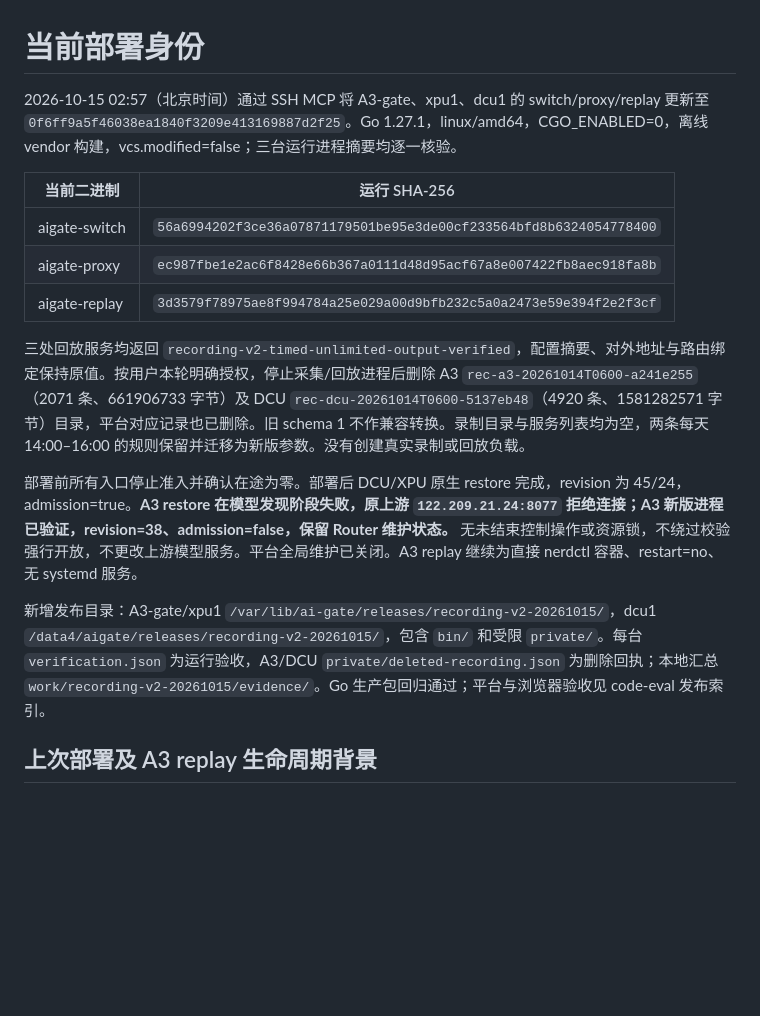
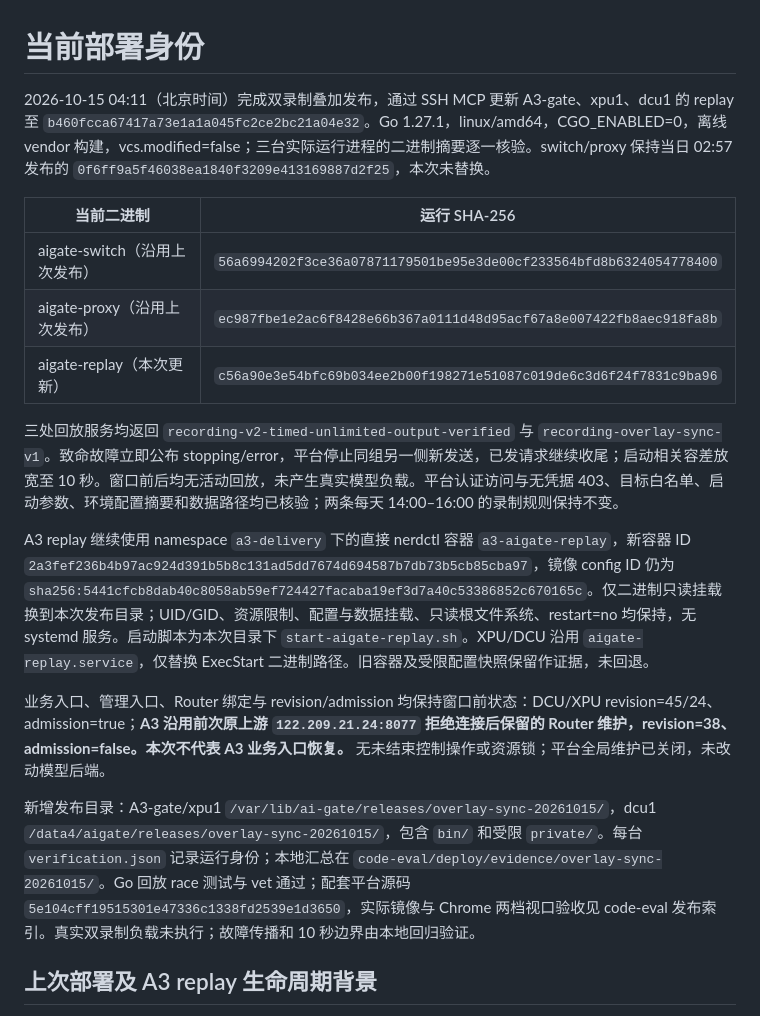
Before and after one commit to wqy0812/AInfra-gate, a Markdown page: docs/DEPLOYMENT.md, the part around the change. GitHub-like rendering; blank space fills up the shorter version.

Commit message:
docs: record overlay replay deployment identities

```diff
--- a/docs/DEPLOYMENT.md
+++ b/docs/DEPLOYMENT.md
@@ -1,18 +1,20 @@
 # 当前部署身份
 
-2026-10-15 02:57（北京时间）通过 SSH MCP 将 A3-gate、xpu1、dcu1 的 switch/proxy/replay 更新至 `0f6ff9a5f46038ea1840f3209e413169887d2f25`。Go 1.27.1，linux/amd64，CGO_ENABLED=0，离线 vendor 构建，vcs.modified=false；三台运行进程摘要均逐一核验。
+2026-10-15 04:11（北京时间）完成双录制叠加发布，通过 SSH MCP 更新 A3-gate、xpu1、dcu1 的 replay 至 `b460fcca67417a73e1a1a045fc2ce2bc21a04e32`。Go 1.27.1，linux/amd64，CGO_ENABLED=0，离线 vendor 构建，vcs.modified=false；三台实际运行进程的二进制摘要逐一核验。switch/proxy 保持当日 02:57 发布的 `0f6ff9a5f46038ea1840f3209e413169887d2f25`，本次未替换。
 
 | 当前二进制 | 运行 SHA-256 |
 | --- | --- |
-| aigate-switch | `56a6994202f3ce36a07871179501be95e3de00cf233564bfd8b6324054778400` |
-| aigate-proxy | `ec987fbe1e2ac6f8428e66b367a0111d48d95acf67a8e007422fb8aec918fa8b` |
-| aigate-replay | `3d3579f78975ae8f994784a25e029a00d9bfb232c5a0a2473e59e394f2e2f3cf` |
+| aigate-switch（沿用上次发布） | `56a6994202f3ce36a07871179501be95e3de00cf233564bfd8b6324054778400` |
+| aigate-proxy（沿用上次发布） | `ec987fbe1e2ac6f8428e66b367a0111d48d95acf67a8e007422fb8aec918fa8b` |
+| aigate-replay（本次更新） | `c56a90e3e54bfc69b034ee2b00f198271e51087c019de6c3d6f24f7831c9ba96` |
 
-三处回放服务均返回 `recording-v2-timed-unlimited-output-verified`，配置摘要、对外地址与路由绑定保持原值。按用户本轮明确授权，停止采集/回放进程后删除 A3 `rec-a3-20261014T0600-a241e255`（2071 条、661906733 字节）及 DCU `rec-dcu-20261014T0600-5137eb48`（4920 条、1581282571 字节）目录，平台对应记录也已删除。旧 schema 1 不作兼容转换。录制目录与服务列表均为空，两条每天 14:00–16:00 的规则保留并迁移为新版参数。没有创建真实录制或回放负载。
+三处回放服务均返回 `recording-v2-timed-unlimited-output-verified` 与 `recording-overlay-sync-v1`。致命故障立即公布 stopping/error，平台停止同组另一侧新发送，已发请求继续收尾；启动相关容差放宽至 10 秒。窗口前后均无活动回放，未产生真实模型负载。平台认证访问与无凭据 403、目标白名单、启动参数、环境配置摘要和数据路径均已核验；两条每天 14:00–16:00 的录制规则保持不变。
 
-部署前所有入口停止准入并确认在途为零。部署后 DCU/XPU 原生 restore 完成，revision 为 45/24，admission=true。**A3 restore 在模型发现阶段失败，原上游 `122.209.21.24:8077` 拒绝连接；A3 新版进程已验证，revision=38、admission=false，保留 Router 维护状态。** 无未结束控制操作或资源锁，不绕过校验强行开放，不更改上游模型服务。平台全局维护已关闭。A3 replay 继续为直接 nerdctl 容器、restart=no、无 systemd 服务。
+A3 replay 继续使用 namespace `a3-delivery` 下的直接 nerdctl 容器 `a3-aigate-replay`，新容器 ID `2a3fef236b4b97ac924d391b5b8c131ad5dd7674d694587b7db73b5cb85cba97`，镜像 config ID 仍为 `sha256:5441cfcb8dab40c8058ab59ef724427facaba19ef3d7a40c53386852c670165c`。仅二进制只读挂载换到本次发布目录；UID/GID、资源限制、配置与数据挂载、只读根文件系统、restart=no 均保持，无 systemd 服务。启动脚本为本次目录下 `start-aigate-replay.sh`。XPU/DCU 沿用 `aigate-replay.service`，仅替换 ExecStart 二进制路径。旧容器及受限配置快照保留作证据，未回退。
 
-新增发布目录：A3-gate/xpu1 `/var/lib/ai-gate/releases/recording-v2-20261015/`，dcu1 `/data4/aigate/releases/recording-v2-20261015/`，包含 `bin/` 和受限 `private/`。每台 `verification.json` 为运行验收，A3/DCU `private/deleted-recording.json` 为删除回执；本地汇总 `work/recording-v2-20261015/evidence/`。Go 生产包回归通过；平台与浏览器验收见 code-eval 发布索引。
+业务入口、管理入口、Router 绑定与 revision/admission 均保持窗口前状态：DCU/XPU revision=45/24、admission=true；**A3 沿用前次原上游 `122.209.21.24:8077` 拒绝连接后保留的 Router 维护，revision=38、admission=false。本次不代表 A3 业务入口恢复。** 无未结束控制操作或资源锁；平台全局维护已关闭，未改动模型后端。
+
+新增发布目录：A3-gate/xpu1 `/var/lib/ai-gate/releases/overlay-sync-20261015/`，dcu1 `/data4/aigate/releases/overlay-sync-20261015/`，包含 `bin/` 和受限 `private/`。每台 `verification.json` 记录运行身份；本地汇总在 `code-eval/deploy/evidence/overlay-sync-20261015/`。Go 回放 race 测试与 vet 通过；配套平台源码 `5e104cff19515301e47336c1338fd2539e1d3650`，实际镜像与 Chrome 两档视口验收见 code-eval 发布索引。真实双录制负载未执行；故障传播和 10 秒边界由本地回归验证。
 
 ## 上次部署及 A3 replay 生命周期背景
 
```
Also changed, not shown: docs/TRAFFIC_RECORDING.md (+1 -1 lines).
